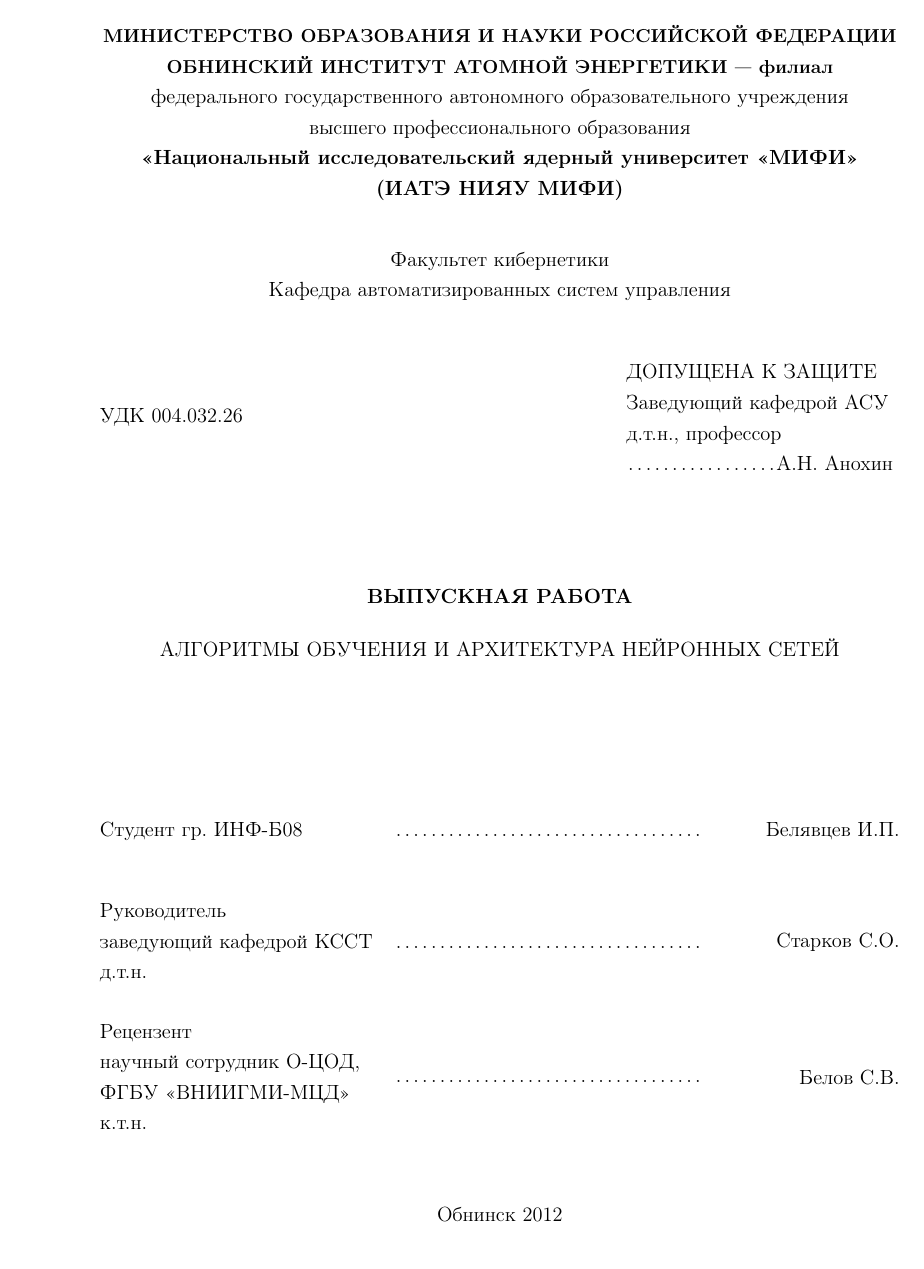
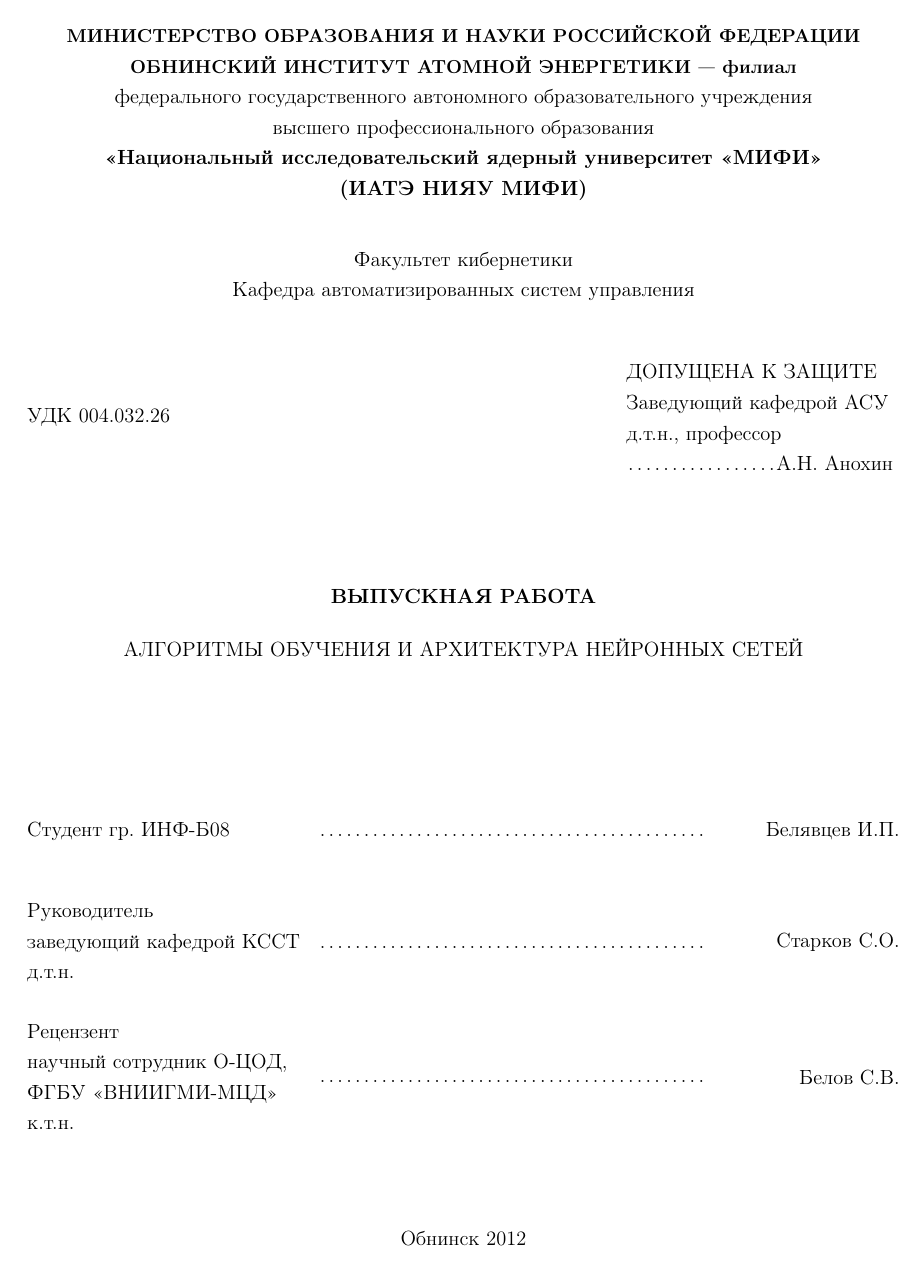
Before and after one commit to djbelyak/FinalWork, a LaTeX document (FinalWork.tex): page 1 of 41 before the commit and page 1 of 43 after it. Compiled offline with pdfLaTeX.

Commit message:
Resovle issue #23

```diff
--- a/FinalWork.tex
+++ b/FinalWork.tex
@@ -26,8 +26,8 @@
 
 \usepackage{geometry} %способ ручной установки полей
 \geometry{top=2cm} %поле сверху
-\geometry{bottom=2.5cm} %поле снизу
-\geometry{left=2.5cm} %поле справа
+\geometry{bottom=2cm} %поле снизу
+\geometry{left=1cm} %поле справа
 \geometry{right=2cm} %поле слева
 
 \usepackage[colorlinks,linkcolor=blue]{hyperref}%гиперссылки в тексте
```
Also changed, not shown: Abbreviations.tex (+1 -1 lines), FinalWork.pdf, 7 other files.
